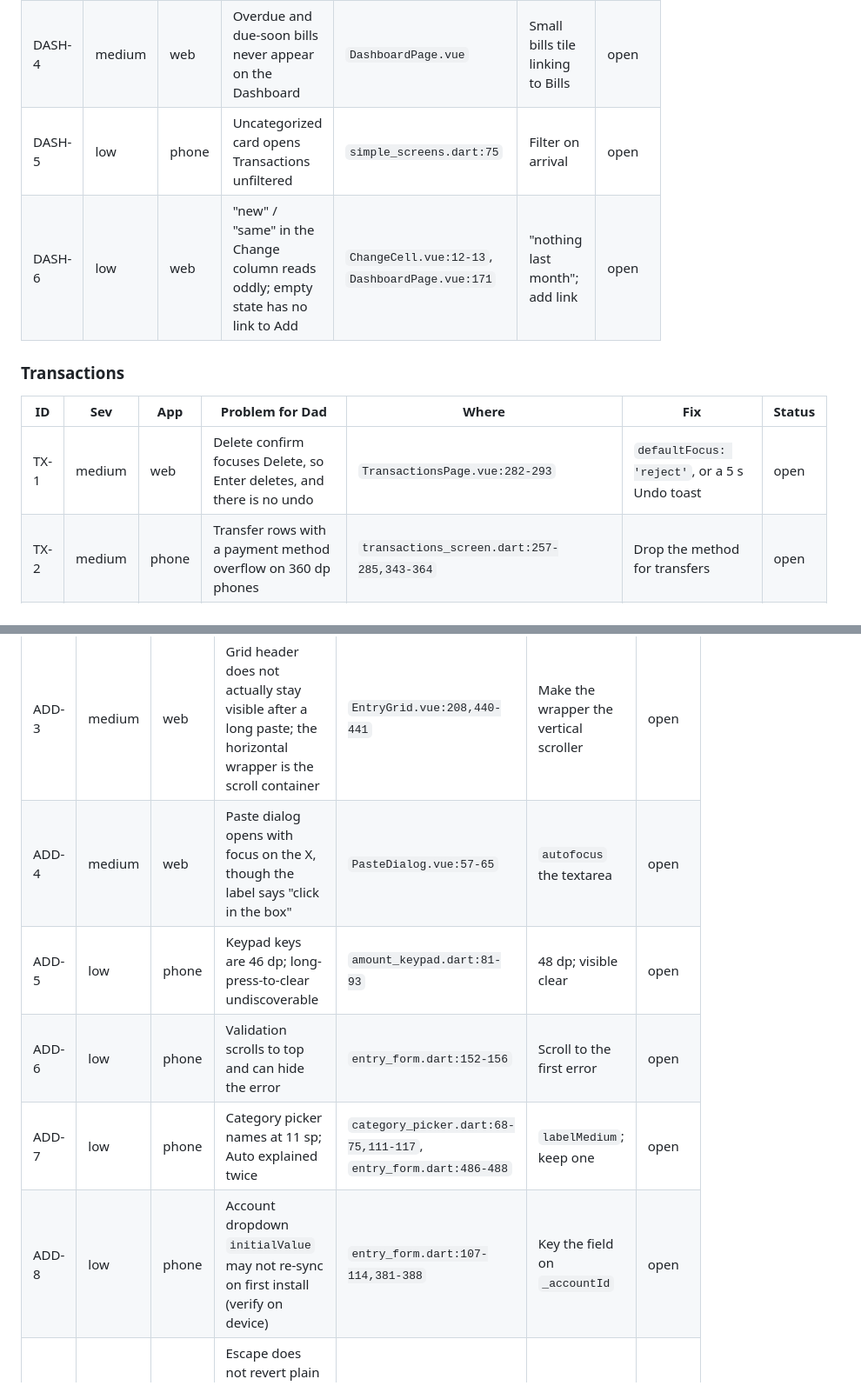
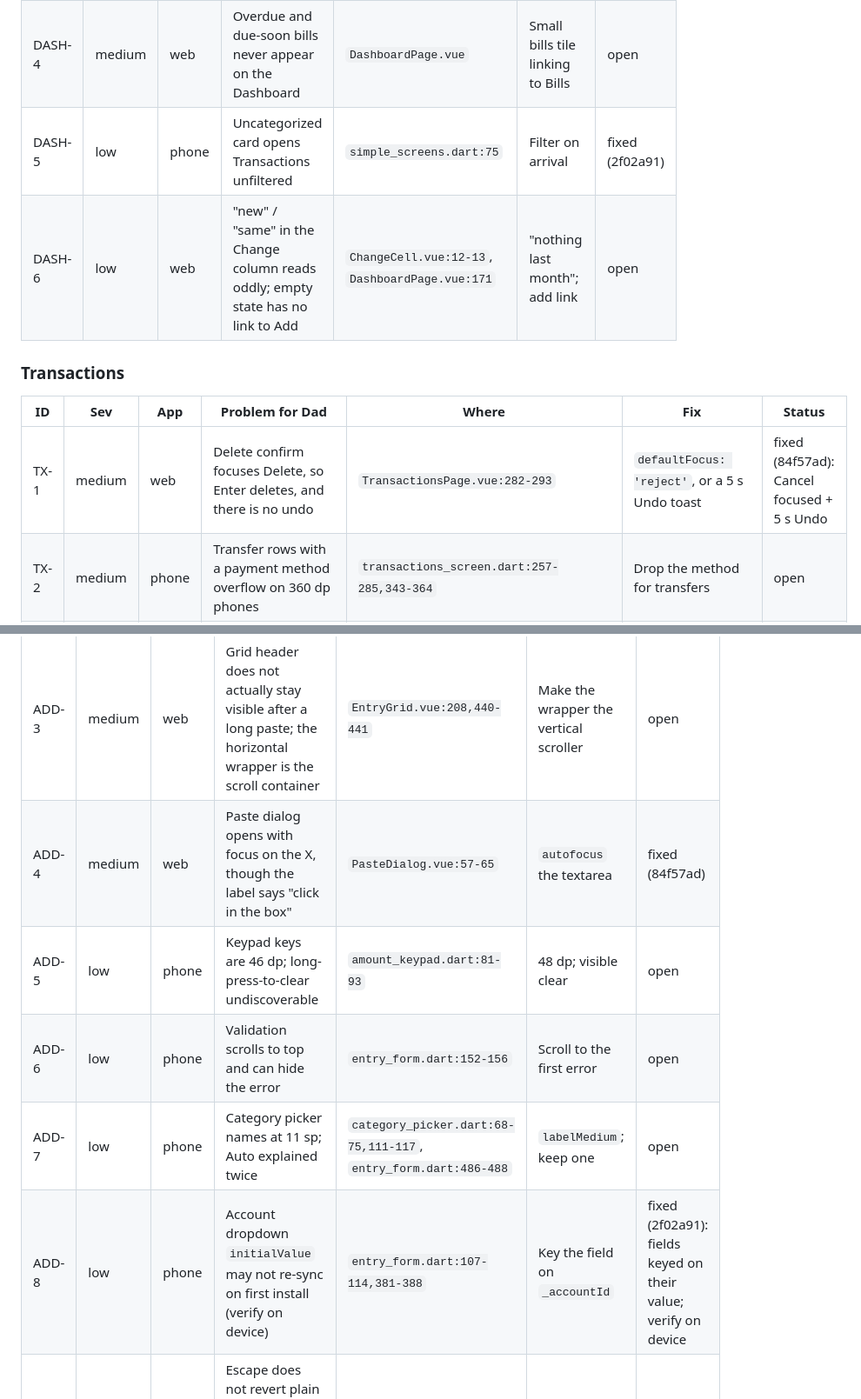
Before and after one commit to rishi-ventrapragada/Ventrafin, a Markdown page: AUDIT.md, 2 parts joined by grey strips. Shown at 87% size. Drawn GitHub-style.

```diff
--- a/AUDIT.md
+++ b/AUDIT.md
@@ -64,14 +64,14 @@ Common tasks from the Dashboard: add an expense 1 tap/click; find a past transac
 | DASH-2 | medium | phone | "Add today's expenses" sits below the variable-height breakdown card, off-screen in a busy month | `simple_screens.dart:78-96` | Move above the card | open |
 | DASH-3 | medium | phone | Fixed 120/110 dp amount columns wrap "₹1,23,456.00" mid-number at large font; This month uses full format, Last month compact | `simple_screens.dart:29-38` | Compact for both, flexible widths | open |
 | DASH-4 | medium | web | Overdue and due-soon bills never appear on the Dashboard | `DashboardPage.vue` | Small bills tile linking to Bills | open |
-| DASH-5 | low | phone | Uncategorized card opens Transactions unfiltered | `simple_screens.dart:75` | Filter on arrival | open |
+| DASH-5 | low | phone | Uncategorized card opens Transactions unfiltered | `simple_screens.dart:75` | Filter on arrival | fixed (2f02a91) |
 | DASH-6 | low | web | "new" / "same" in the Change column reads oddly; empty state has no link to Add | `ChangeCell.vue:12-13`, `DashboardPage.vue:171` | "nothing last month"; add link | open |
 
 ### Transactions
 
 | ID | Sev | App | Problem for Dad | Where | Fix | Status |
 |---|---|---|---|---|---|---|
-| TX-1 | medium | web | Delete confirm focuses Delete, so Enter deletes, and there is no undo | `TransactionsPage.vue:282-293` | `defaultFocus: 'reject'`, or a 5 s Undo toast | open |
+| TX-1 | medium | web | Delete confirm focuses Delete, so Enter deletes, and there is no undo | `TransactionsPage.vue:282-293` | `defaultFocus: 'reject'`, or a 5 s Undo toast | fixed (84f57ad): Cancel focused + 5 s Undo |
 | TX-2 | medium | phone | Transfer rows with a payment method overflow on 360 dp phones | `transactions_screen.dart:257-285,343-364` | Drop the method for transfers | open |
 | TX-3 | medium | phone | Editing an Uncategorized entry shows "Auto" selected; the list calls the same state "Uncategorized" | `category_picker.dart:50-57`, `entry_form.dart:483-505` | Label the null tile "Uncategorized" in edit mode | open |
 | TX-4 | medium | phone | The 11 px "auto" marker uses the outline grey (4.0:1 on highlighted rows) | `transactions_screen.dart` (`_Label`) | Use `onSurfaceVariant` | open |
@@ -91,11 +91,11 @@ Common tasks from the Dashboard: add an expense 1 tap/click; find a past transac
 | ADD-1 | medium | phone | "Paid by" for expenses but "Payment method (optional)" for income/transfer | `entry_form.dart:413` | "Paid by (optional)" | open |
 | ADD-2 | medium | phone | "Yest." chip | `entry_form.dart:459` | "Yesterday" | open |
 | ADD-3 | medium | web | Grid header does not actually stay visible after a long paste; the horizontal wrapper is the scroll container | `EntryGrid.vue:208,440-441` | Make the wrapper the vertical scroller | open |
-| ADD-4 | medium | web | Paste dialog opens with focus on the X, though the label says "click in the box" | `PasteDialog.vue:57-65` | `autofocus` the textarea | open |
+| ADD-4 | medium | web | Paste dialog opens with focus on the X, though the label says "click in the box" | `PasteDialog.vue:57-65` | `autofocus` the textarea | fixed (84f57ad) |
 | ADD-5 | low | phone | Keypad keys are 46 dp; long-press-to-clear undiscoverable | `amount_keypad.dart:81-93` | 48 dp; visible clear | open |
 | ADD-6 | low | phone | Validation scrolls to top and can hide the error | `entry_form.dart:152-156` | Scroll to the first error | open |
 | ADD-7 | low | phone | Category picker names at 11 sp; Auto explained twice | `category_picker.dart:68-75,111-117`, `entry_form.dart:486-488` | `labelMedium`; keep one | open |
-| ADD-8 | low | phone | Account dropdown `initialValue` may not re-sync on first install (verify on device) | `entry_form.dart:107-114,381-388` | Key the field on `_accountId` | open |
+| ADD-8 | low | phone | Account dropdown `initialValue` may not re-sync on first install (verify on device) | `entry_form.dart:107-114,381-388` | Key the field on `_accountId` | fixed (2f02a91): fields keyed on their value; verify on device |
 | ADD-9 | low | web | Escape does not revert plain cells; remove-row button skipped by Tab; Ctrl+Enter and F4 undocumented | `EntryGrid.vue:143-178,415`, `ComboInput.vue:143` | Revert on Esc; extend hints | open |
 | ADD-10 | low | web | "saved this session" wording | `SavedPanel.vue:29,33` | "Saved just now" | open |
 
```
Also changed, not shown: other parts of AUDIT.md (+31 -31 lines).
